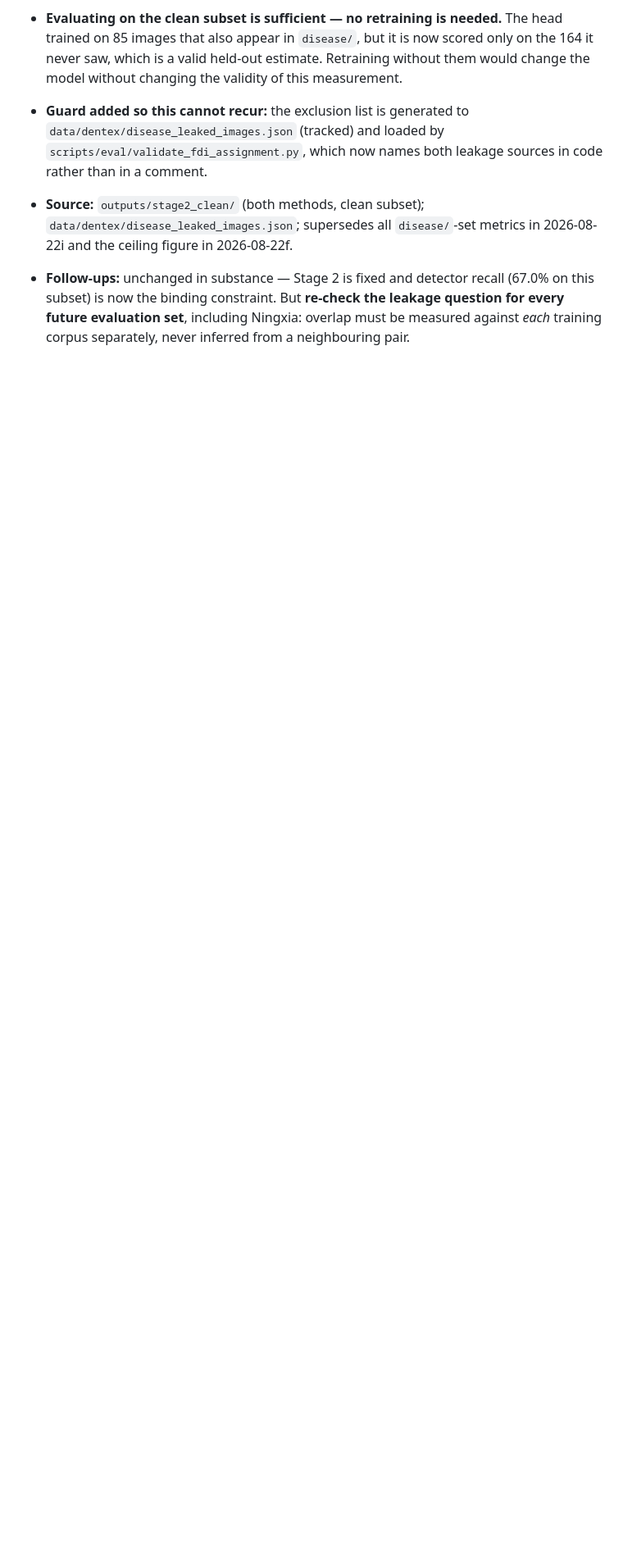
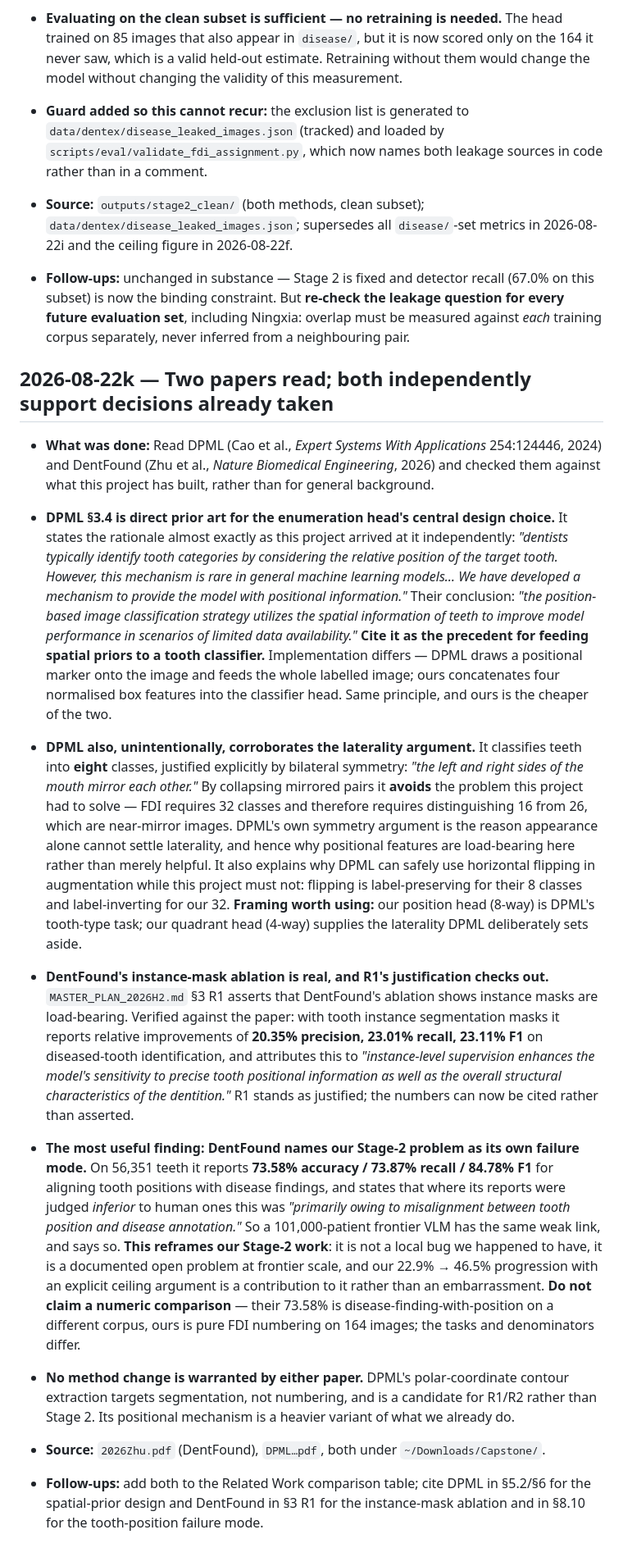
Before and after one commit to csdeepak/An-Intelligent-Dental-Assisting-System-for-Dentists-in-Cavity-and-Periodontal-Disease-Detection, a Markdown page: docs/results/RESULTS_LOG.md, the part around the change. Shown at 82% size. Drawn GitHub-style; blank space fills up the shorter version.

Commit message:
docs: read DPML and DentFound; both corroborate decisions already taken
DPML (Cao et al., ESWA 254:124446, 2024) §3.4 is direct prior art for the
enumeration head's central choice, arguing the same rationale independently:
dentists identify teeth by relative position, and ML models rarely get that
signal. Cite it for spatial priors in tooth classification. Its 8-class
formulation, justified by bilateral symmetry, also corroborates the laterality
argument by avoiding the problem — FDI's 32 classes cannot, which is why
positional features are load-bearing rather than merely helpful, and why DPML can
flip in augmentation while we must not.

DentFound (Zhu et al., Nature BME 2026): verified the instance-mask ablation that
MASTER_PLAN R1 rests on — +20.35% precision, +23.01% recall, +23.11% F1. R1's
justification checks out and the numbers can now be cited rather than asserted.

Most useful finding: DentFound reports 73.58% accuracy on aligning tooth
positions with disease findings and names "misalignment between tooth position
and disease annotation" as the primary reason its reports were judged inferior to
human ones. A 101k-patient frontier VLM has our Stage-2 weak link and says so,
which reframes that section as a contribution to a documented open problem.
Recorded with an explicit warning not to draw a numeric comparison — different
task, corpus and denominator.

No method change warranted by either paper.

Co-Authored-By: Claude Opus 5 <noreply@anthropic.com>

```diff
--- a/docs/results/RESULTS_LOG.md
+++ b/docs/results/RESULTS_LOG.md
@@ -1704,3 +1704,61 @@ Copy this block verbatim to the bottom of the file and fill it in.
   subset) is now the binding constraint. But **re-check the leakage question for every future
   evaluation set**, including Ningxia: overlap must be measured against *each* training corpus
   separately, never inferred from a neighbouring pair.
+
+## 2026-08-22k — Two papers read; both independently support decisions already taken
+
+- **What was done:** Read DPML (Cao et al., *Expert Systems With Applications* 254:124446,
+  2024) and DentFound (Zhu et al., *Nature Biomedical Engineering*, 2026) and checked them
+  against what this project has built, rather than for general background.
+
+- **DPML §3.4 is direct prior art for the enumeration head's central design choice.** It states
+  the rationale almost exactly as this project arrived at it independently:
+  *"dentists typically identify tooth categories by considering the relative position of the
+  target tooth. However, this mechanism is rare in general machine learning models… We have
+  developed a mechanism to provide the model with positional information."* Their conclusion:
+  *"the position-based image classification strategy utilizes the spatial information of teeth
+  to improve model performance in scenarios of limited data availability."*
+  **Cite it as the precedent for feeding spatial priors to a tooth classifier.** Implementation
+  differs — DPML draws a positional marker onto the image and feeds the whole labelled image;
+  ours concatenates four normalised box features into the classifier head. Same principle, and
+  ours is the cheaper of the two.
+
+- **DPML also, unintentionally, corroborates the laterality argument.** It classifies teeth into
+  **eight** classes, justified explicitly by bilateral symmetry: *"the left and right sides of
+  the mouth mirror each other."* By collapsing mirrored pairs it **avoids** the problem this
+  project had to solve — FDI requires 32 classes and therefore requires distinguishing 16 from
+  26, which are near-mirror images. DPML's own symmetry argument is the reason appearance alone
+  cannot settle laterality, and hence why positional features are load-bearing here rather than
+  merely helpful. It also explains why DPML can safely use horizontal flipping in augmentation
+  while this project must not: flipping is label-preserving for their 8 classes and
+  label-inverting for our 32.
+  **Framing worth using:** our position head (8-way) is DPML's tooth-type task; our quadrant
+  head (4-way) supplies the laterality DPML deliberately sets aside.
+
+- **DentFound's instance-mask ablation is real, and R1's justification checks out.**
+  `MASTER_PLAN_2026H2.md` §3 R1 asserts that DentFound's ablation shows instance masks are
+  load-bearing. Verified against the paper: with tooth instance segmentation masks it reports
+  relative improvements of **20.35% precision, 23.01% recall, 23.11% F1** on diseased-tooth
+  identification, and attributes this to *"instance-level supervision enhances the model's
+  sensitivity to precise tooth positional information as well as the overall structural
+  characteristics of the dentition."* R1 stands as justified; the numbers can now be cited
+  rather than asserted.
+
+- **The most useful finding: DentFound names our Stage-2 problem as its own failure mode.**
+  On 56,351 teeth it reports **73.58% accuracy / 73.87% recall / 84.78% F1** for aligning tooth
+  positions with disease findings, and states that where its reports were judged *inferior* to
+  human ones this was *"primarily owing to misalignment between tooth position and disease
+  annotation."* So a 101,000-patient frontier VLM has the same weak link, and says so.
+  **This reframes our Stage-2 work**: it is not a local bug we happened to have, it is a
+  documented open problem at frontier scale, and our 22.9% → 46.5% progression with an explicit
+  ceiling argument is a contribution to it rather than an embarrassment. **Do not claim a
+  numeric comparison** — their 73.58% is disease-finding-with-position on a different corpus,
+  ours is pure FDI numbering on 164 images; the tasks and denominators differ.
+
+- **No method change is warranted by either paper.** DPML's polar-coordinate contour extraction
+  targets segmentation, not numbering, and is a candidate for R1/R2 rather than Stage 2. Its
+  positional mechanism is a heavier variant of what we already do.
+- **Source:** `2026Zhu.pdf` (DentFound), `DPML…pdf`, both under `~/Downloads/Capstone/`.
+- **Follow-ups:** add both to the Related Work comparison table; cite DPML in §5.2/§6 for the
+  spatial-prior design and DentFound in §3 R1 for the instance-mask ablation and in §8.10 for
+  the tooth-position failure mode.
```
Also changed, not shown: docs/results/PAPER_MATERIAL.md (+18 -0 lines).
